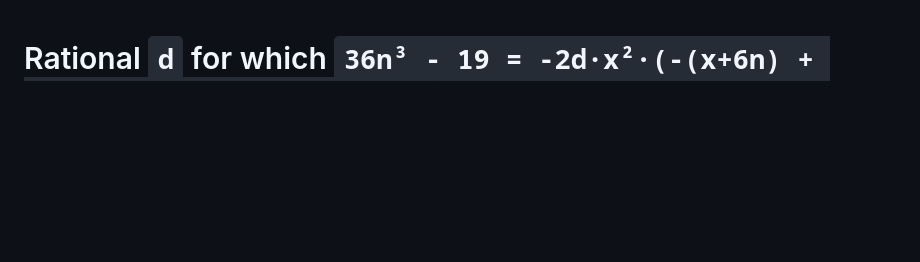
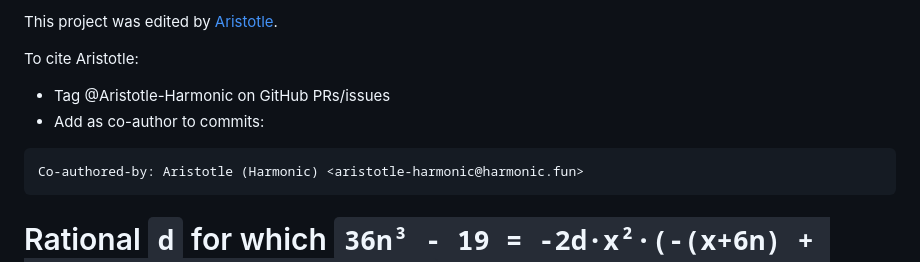
Before and after one commit to JAgbanwa/SomethingNew, a Markdown page: 114 /output-final_aristotle 12 /README.md, the part around the change. Drawn GitHub-style; blank space fills up the shorter version.

````diff
--- a/114 /output-final_aristotle 12 /SEARCH_NOTES.md
+++ b/114 /output-final_aristotle 12 /README.md
@@ -1,3 +1,13 @@
+This project was edited by [Aristotle](https://aristotle.harmonic.fun).
+
+To cite Aristotle:
+- Tag @Aristotle-Harmonic on GitHub PRs/issues
+- Add as co-author to commits:
+```
+Co-authored-by: Aristotle (Harmonic) <aristotle-harmonic@harmonic.fun>
+```
+
+
 # Rational `d` for which `36n³ - 19 = -2d·x²·(-(x+6n) + √((x+6n)² + (36n³-19)/x))` has integer solutions
 
 ## 1. Reduction of the equation
````
